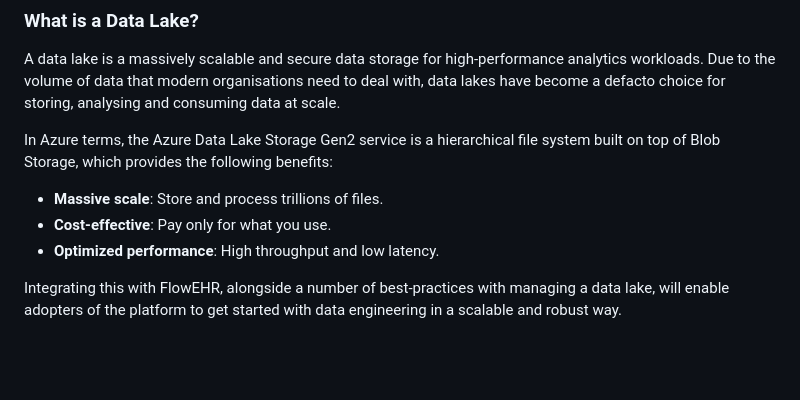
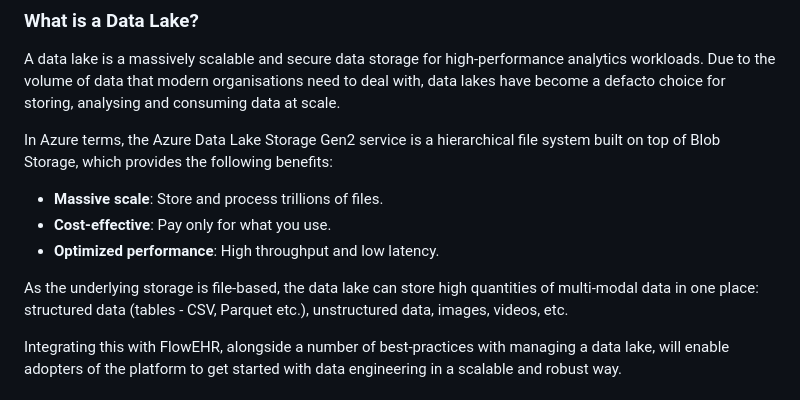
Before and after one commit to SAFEHR-data/Garden-Path, a Markdown page: designs/data-lake.md, the part around the change. Drawn GitHub-style; blank space fills up the shorter version.

Commit message:
Added note on files

```diff
--- a/designs/data-lake.md
+++ b/designs/data-lake.md
@@ -25,6 +25,8 @@ In Azure terms, the Azure Data Lake Storage Gen2 service is a hierarchical file
 - **Massive scale**: Store and process trillions of files.
 - **Cost-effective**: Pay only for what you use.
 - **Optimized performance**: High throughput and low latency.
+
+As the underlying storage is file-based, the data lake can store high quantities of multi-modal data in one place: structured data (tables - CSV, Parquet etc.), unstructured data, images, videos, etc.
 
 Integrating this with FlowEHR, alongside a number of best-practices with managing a data lake, will enable adopters of the platform to get started with data engineering in a scalable and robust way.
 
```
